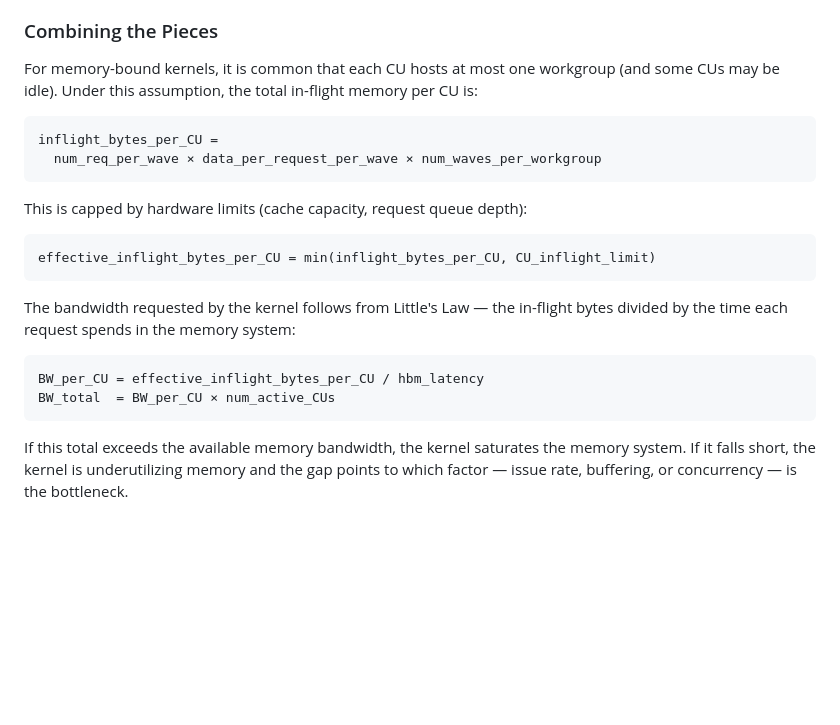
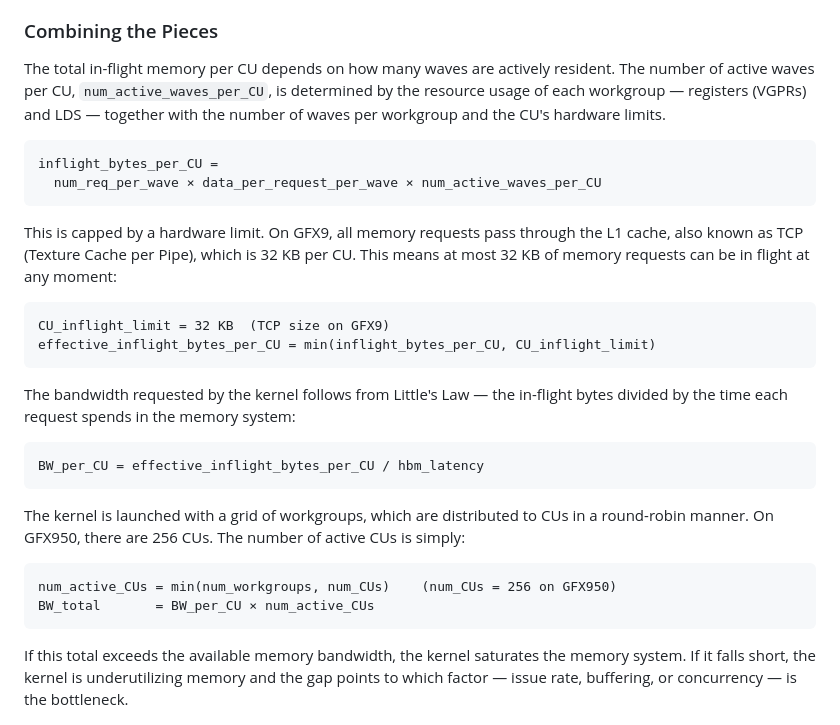
Before and after one commit to ROCm/gfx950-gluon-tutorials, a Markdown page: docs/memory_bound_analysis.md, the part around the change. GitHub-like rendering; blank space fills up the shorter version.

Commit message:
Clarify combining section: num_active_waves_per_CU, TCP limit, num_active_CUs
Co-Authored-By: Claude Opus 4.6 <noreply@anthropic.com>

````diff
--- a/docs/memory_bound_analysis.md
+++ b/docs/memory_bound_analysis.md
@@ -137,17 +137,22 @@ memory-bound kernels.
 
 ### Combining the Pieces
 
-For memory-bound kernels, it is common that each CU hosts at most one workgroup
-(and some CUs may be idle). Under this assumption, the total in-flight memory per CU is:
+The total in-flight memory per CU depends on how many waves are actively resident.
+The number of active waves per CU, `num_active_waves_per_CU`, is determined by the
+resource usage of each workgroup — registers (VGPRs) and LDS — together with the
+number of waves per workgroup and the CU's hardware limits.
 
 ```
 inflight_bytes_per_CU =
-  num_req_per_wave × data_per_request_per_wave × num_waves_per_workgroup
+  num_req_per_wave × data_per_request_per_wave × num_active_waves_per_CU
 ```
 
-This is capped by hardware limits (cache capacity, request queue depth):
+This is capped by a hardware limit. On GFX9, all memory requests pass through the
+L1 cache, also known as TCP (Texture Cache per Pipe), which is 32 KB per CU.
+This means at most 32 KB of memory requests can be in flight at any moment:
 
 ```
+CU_inflight_limit = 32 KB  (TCP size on GFX9)
 effective_inflight_bytes_per_CU = min(inflight_bytes_per_CU, CU_inflight_limit)
 ```
 
@@ -156,7 +161,14 @@ divided by the time each request spends in the memory system:
 
 ```
 BW_per_CU = effective_inflight_bytes_per_CU / hbm_latency
-BW_total  = BW_per_CU × num_active_CUs
+```
+
+The kernel is launched with a grid of workgroups, which are distributed to CUs in a
+round-robin manner. On GFX950, there are 256 CUs. The number of active CUs is simply:
+
+```
+num_active_CUs = min(num_workgroups, num_CUs)    (num_CUs = 256 on GFX950)
+BW_total       = BW_per_CU × num_active_CUs
 ```
 
 If this total exceeds the available memory bandwidth, the kernel saturates the memory
````
